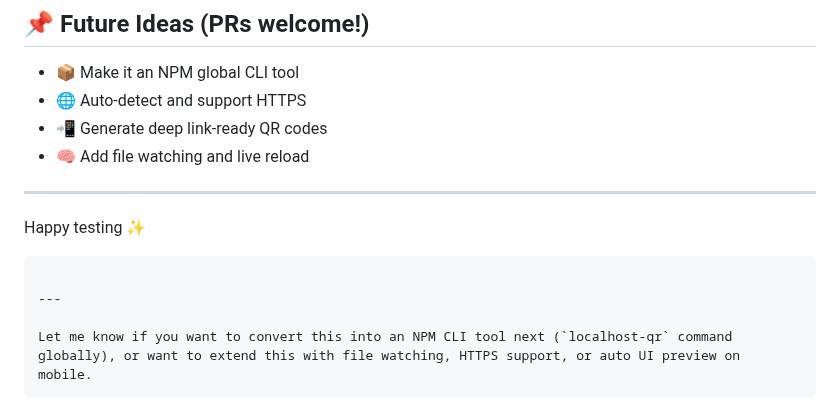
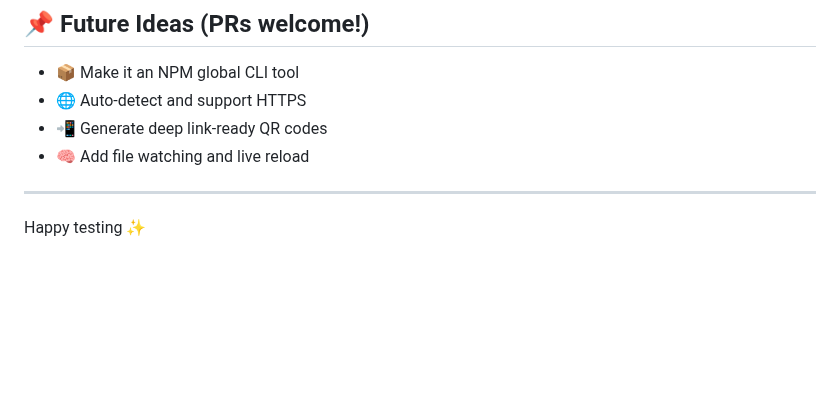
Before and after one commit to Roopesh519/localhost-qr-server, a Markdown page: README.md, the part around one of its changes. Drawn GitHub-style; blank space fills up the shorter version.

````diff
--- a/README.md
+++ b/README.md
@@ -153,10 +151,3 @@ MIT License. Use it, share it, hack it.
 ---
 
 Happy testing ✨
-
-```
-
----
-
-Let me know if you want to convert this into an NPM CLI tool next (`localhost-qr` command globally), or want to extend this with file watching, HTTPS support, or auto UI preview on mobile.
-```
````
Also changed, not shown: other parts of README.md (+1 -3 lines).
